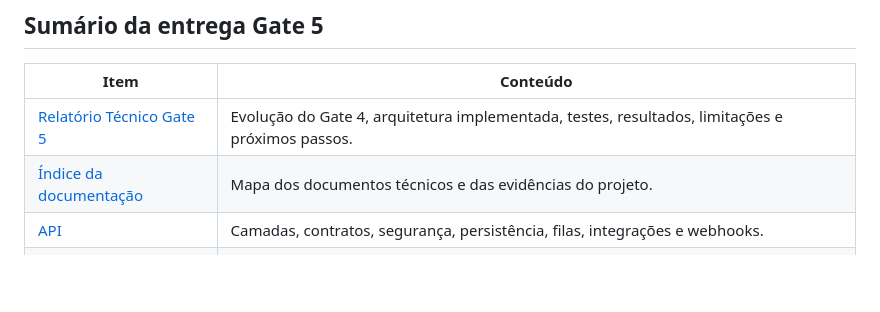
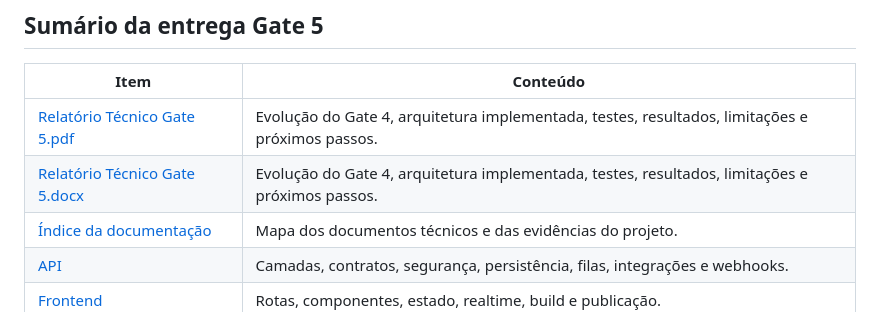
Before and after one commit to samuelvictorol/tcc-prti-samuelvictor, a Markdown page: README.md, the part around the change. Drawn GitHub-style; blank space fills up the shorter version.

```diff
--- a/README.md
+++ b/README.md
@@ -8,7 +8,8 @@ Repositório canônico da entrega: [samuelvictorol/tcc-prti-samuelvictor](https:
 
 | Item | Conteúdo |
 |---|---|
-| [Relatório Técnico Gate 5](docs/Relatorio-Tecnico-Notify-Flow-Gate-5-Samuel-Victor-Oliveira-Lima.docx) | Evolução do Gate 4, arquitetura implementada, testes, resultados, limitações e próximos passos. |
+| [Relatório Técnico Gate 5.pdf](docs/Relatorio-Tecnico-Notify-Flow-Gate-5-Samuel-Victor-Oliveira-Lima.pdf) | Evolução do Gate 4, arquitetura implementada, testes, resultados, limitações e próximos passos. |
+| [Relatório Técnico Gate 5.docx](docs/Relatorio-Tecnico-Notify-Flow-Gate-5-Samuel-Victor-Oliveira-Lima.docx) | Evolução do Gate 4, arquitetura implementada, testes, resultados, limitações e próximos passos. |
 | [Índice da documentação](docs/README.md) | Mapa dos documentos técnicos e das evidências do projeto. |
 | [API](api/README.md) | Camadas, contratos, segurança, persistência, filas, integrações e webhooks. |
 | [Frontend](frontend/README.md) | Rotas, componentes, estado, realtime, build e publicação. |
```
